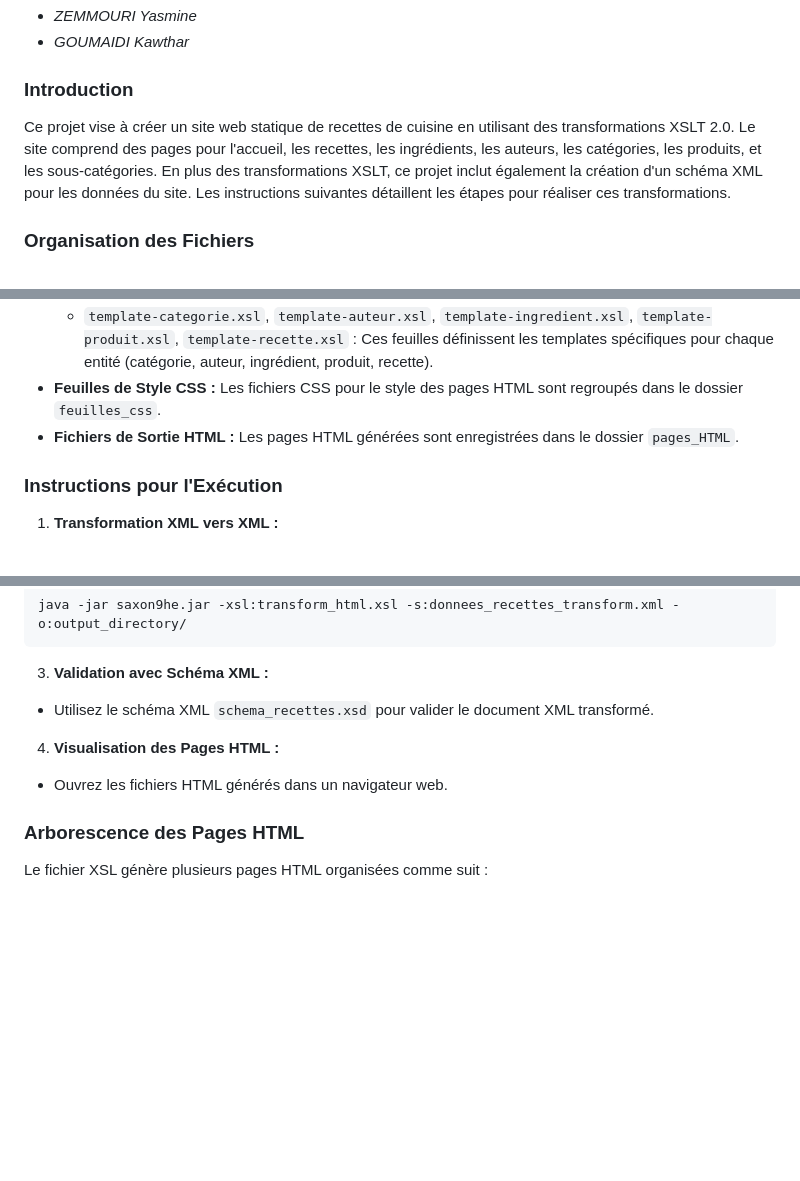
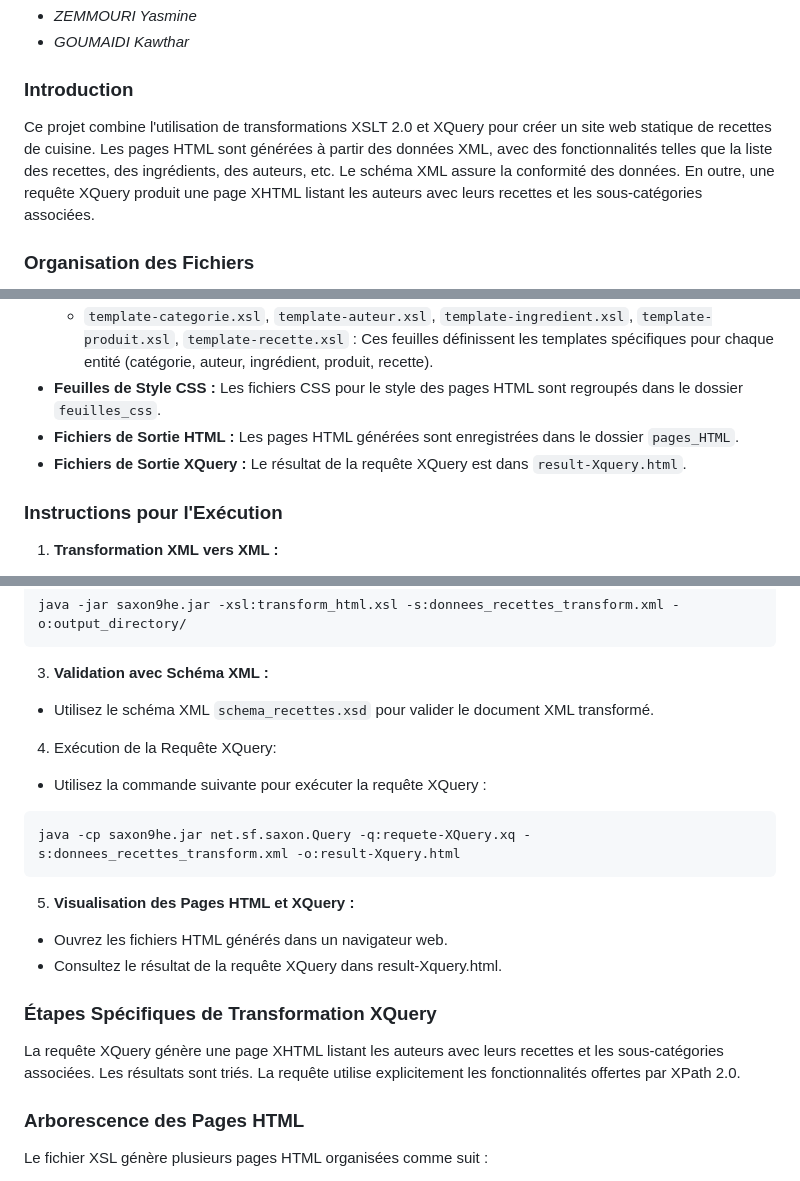
Before and after one commit to zmryasmine/Projet_DPR, a Markdown page: README.md, 3 parts joined by grey strips. Rendered like a GitHub page; blank space fills up the shorter version.

Commit message:
finition README.md

````diff
--- a/README.md
+++ b/README.md
@@ -6,11 +6,10 @@
 
 ### <span style="color: #85BDB5"> Introduction
 
-Ce projet vise à créer un site web statique de recettes de cuisine en utilisant des transformations XSLT 2.0. Le site
-comprend des pages pour l'accueil, les recettes, les ingrédients, les auteurs, les catégories, les produits, et les
-sous-catégories. En plus des transformations XSLT, ce projet inclut également la création d'un schéma XML pour les données
-du site. Les instructions suivantes détaillent les étapes pour réaliser ces transformations.
-
+Ce projet combine l'utilisation de transformations XSLT 2.0 et XQuery pour créer un site web statique de recettes de
+cuisine. Les pages HTML sont générées à partir des données XML, avec des fonctionnalités telles que la liste des recettes,
+des ingrédients, des auteurs, etc. Le schéma XML assure la conformité des données. En outre, une requête XQuery produit
+une page XHTML listant les auteurs avec leurs recettes et les sous-catégories associées.
 ### <span style="color: #85BDB5"> Organisation des Fichiers
 
 - **Données XML :** Les données XML initiales sont stockées dans le fichier `donnees-recettes.xml`. La structure de ces
@@ -24,6 +23,7 @@ données est conforme au schéma défini dans le fichier `donnees-recettes.dtd`.
 Ces feuilles définissent les templates spécifiques pour chaque entité (catégorie, auteur, ingrédient, produit, recette).
 - **Feuilles de Style CSS :** Les fichiers CSS pour le style des pages HTML sont regroupés dans le dossier `feuilles_css`.
 - **Fichiers de Sortie HTML :** Les pages HTML générées sont enregistrées dans le dossier `pages_HTML`.
+- **Fichiers de Sortie XQuery :** Le résultat de la requête XQuery est dans `result-Xquery.html`.
 
 ### <span style="color: #85BDB5"> Instructions pour l'Exécution
 
@@ -38,9 +38,19 @@ java -jar saxon9he.jar -xsl:transform_html.xsl -s:donnees_recettes_transform.xml
 ```
 3. **Validation avec Schéma XML :**
 - Utilisez le schéma XML `schema_recettes.xsd` pour valider le document XML transformé.
-4. **Visualisation des Pages HTML :**
+4. Exécution de la Requête XQuery:
+- Utilisez la commande suivante pour exécuter la requête XQuery :
+```bash
+java -cp saxon9he.jar net.sf.saxon.Query -q:requete-XQuery.xq -s:donnees_recettes_transform.xml -o:result-Xquery.html
+```
+5. **Visualisation des Pages HTML et XQuery :**
 - Ouvrez les fichiers HTML générés dans un navigateur web.
+- Consultez le résultat de la requête XQuery dans result-Xquery.html.
 
+### <span style="color: #85BDB5"> Étapes Spécifiques de Transformation XQuery
+
+La requête XQuery génère une page XHTML listant les auteurs avec leurs recettes et les sous-catégories associées.
+Les résultats sont triés. La requête utilise explicitement les fonctionnalités offertes par XPath 2.0.
 
 ### <span style="color: #85BDB5"> Arborescence des Pages HTML
 
````
